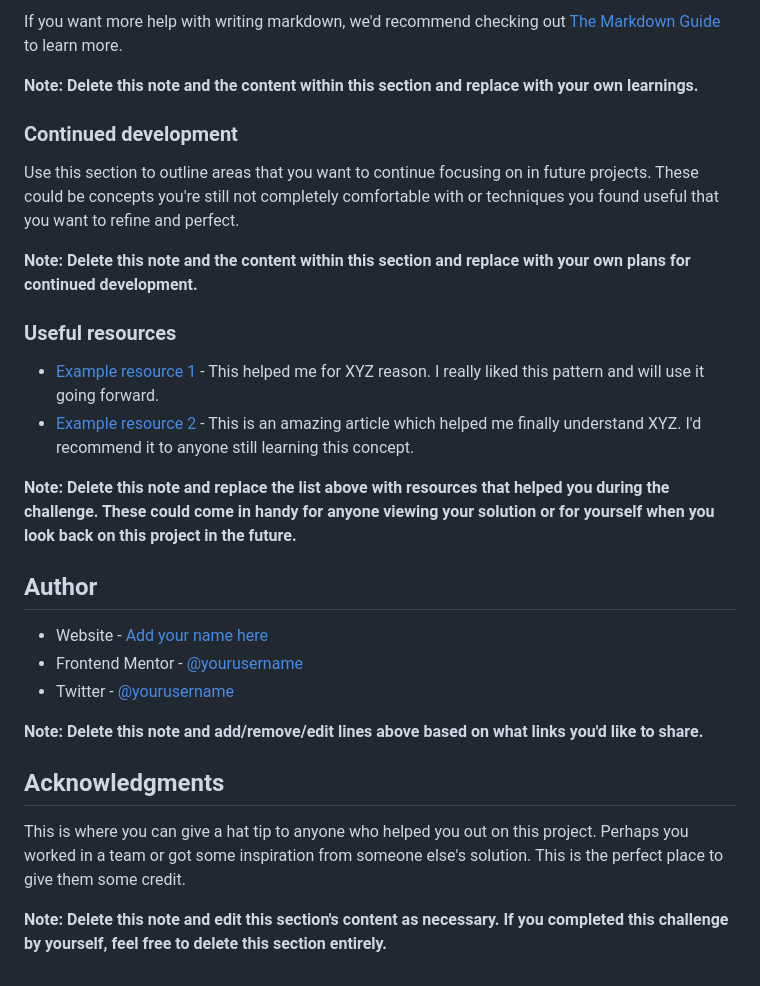
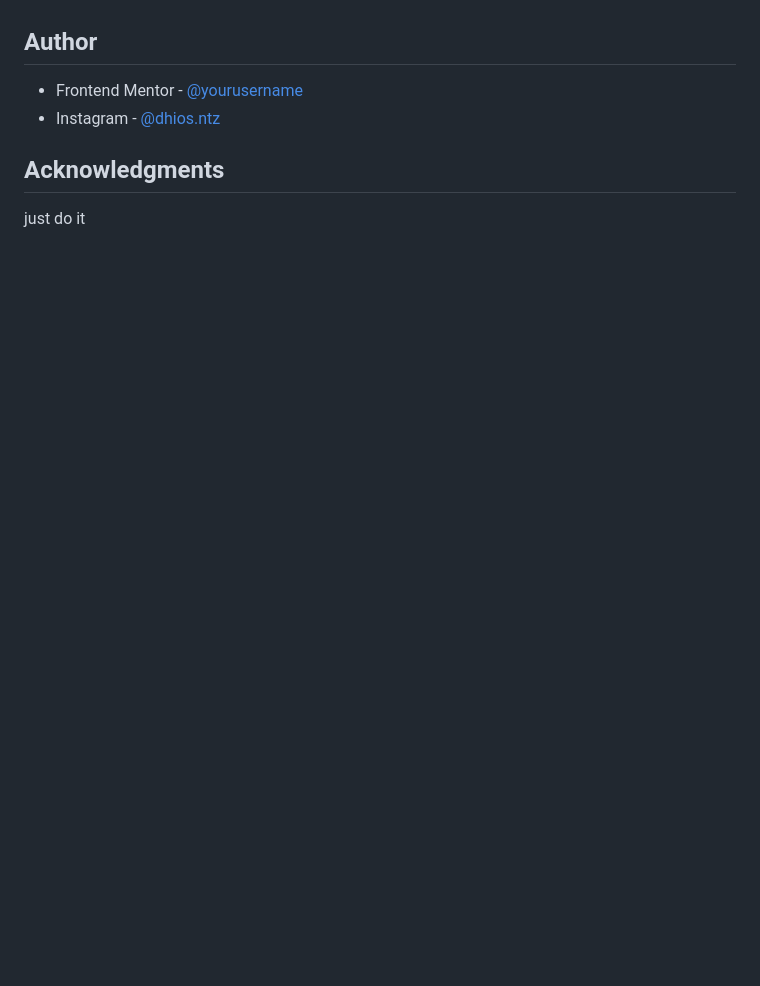
Before and after one commit to St4rkXc/fementor-blogprev, a Markdown page: README-template.md, the part around the change printed below. Rendered like a GitHub page; blank space fills up the shorter version.

```diff
--- a/README-template.md
+++ b/README-template.md
@@ -81,30 +46,9 @@ const proudOfThisFunc = () => {
-If you want more help with writing markdown, we'd recommend checking out [The Markdown Guide](https://www.markdownguide.org/) to learn more.
-
-**Note: Delete this note and the content within this section and replace with your own learnings.**
-
-### Continued development
-
-Use this section to outline areas that you want to continue focusing on in future projects. These could be concepts you're still not completely comfortable with or techniques you found useful that you want to refine and perfect.
-
-**Note: Delete this note and the content within this section and replace with your own plans for continued development.**
-
-### Useful resources
-
-- [Example resource 1](https://www.example.com) - This helped me for XYZ reason. I really liked this pattern and will use it going forward.
-- [Example resource 2](https://www.example.com) - This is an amazing article which helped me finally understand XYZ. I'd recommend it to anyone still learning this concept.
-
-**Note: Delete this note and replace the list above with resources that helped you during the challenge. These could come in handy for anyone viewing your solution or for yourself when you look back on this project in the future.**
 
 ## Author
 
-- Website - [Add your name here](https://www.your-site.com)
-- Frontend Mentor - [@yourusername](https://www.frontendmentor.io/profile/yourusername)
-- Twitter - [@yourusername](https://www.twitter.com/yourusername)
-
-**Note: Delete this note and add/remove/edit lines above based on what links you'd like to share.**
+- Frontend Mentor - [@yourusername](https://www.frontendmentor.io/profile/St4rkXc)
+- Instagram - [@dhios.ntz](https://www.instagram.com/dhios.ntz/)
 
 ## Acknowledgments
 
-This is where you can give a hat tip to anyone who helped you out on this project. Perhaps you worked in a team or got some inspiration from someone else's solution. This is the perfect place to give them some credit.
-
-**Note: Delete this note and edit this section's content as necessary. If you completed this challenge by yourself, feel free to delete this section entirely.**
+just do it
```
Also changed, not shown: other parts of README-template.md (+5 -40 lines), screenshot/image.png (added).
